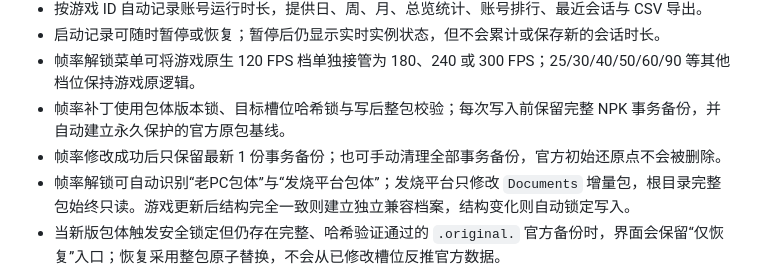
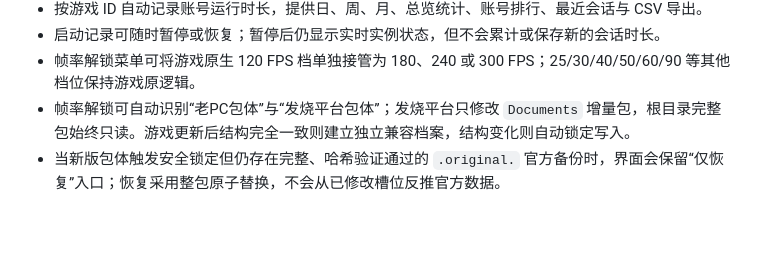
Before and after one commit to chincika/lifeafter-graphics-launcher, a Markdown page: README.md, the part around the change. Drawn GitHub-style; blank space fills up the shorter version.

Commit message:
修改readme部分过时描述
Removed details about frame rate patching and backup management.

```diff
--- a/README.md
+++ b/README.md
@@ -25,8 +25,6 @@ GitHub 地址：https://github.com/chincika/lifeafter-graphics-launcher
 - 按游戏 ID 自动记录账号运行时长，提供日、周、月、总览统计、账号排行、最近会话与 CSV 导出。
 - 启动记录可随时暂停或恢复；暂停后仍显示实时实例状态，但不会累计或保存新的会话时长。
 - 帧率解锁菜单可将游戏原生 120 FPS 档单独接管为 180、240 或 300 FPS；25/30/40/50/60/90 等其他档位保持游戏原逻辑。
-- 帧率补丁使用包体版本锁、目标槽位哈希锁与写后整包校验；每次写入前保留完整 NPK 事务备份，并自动建立永久保护的官方原包基线。
-- 帧率修改成功后只保留最新 1 份事务备份；也可手动清理全部事务备份，官方初始还原点不会被删除。
 - 帧率解锁可自动识别“老PC包体”与“发烧平台包体”；发烧平台只修改 `Documents` 增量包，根目录完整包始终只读。游戏更新后结构完全一致则建立独立兼容档案，结构变化则自动锁定写入。
 - 当新版包体触发安全锁定但仍存在完整、哈希验证通过的 `.original.` 官方备份时，界面会保留“仅恢复”入口；恢复采用整包原子替换，不会从已修改槽位反推官方数据。
 - 事务备份保留在游戏 `Documents\fps_unlock_backups`，按平台与版本隔离的永久还原点保存在启动器本地数据区。
```
